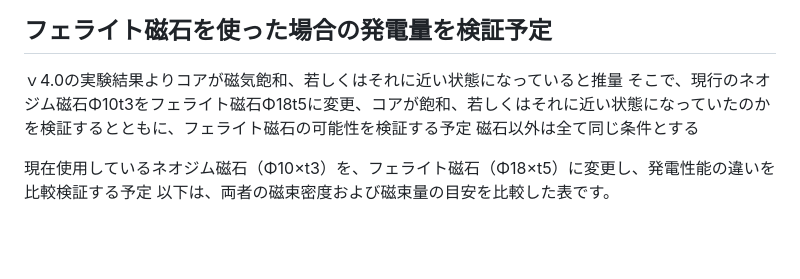
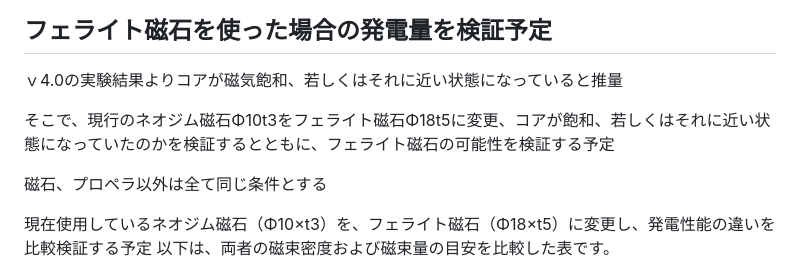
Before and after one commit to Isotsurishi/MICRO-WIND-GENERATOR, a Markdown page: README.md, the part around the change. Rendered like a GitHub page; blank space fills up the shorter version.

Commit message:
フェライト磁石

```diff
--- a/README.md
+++ b/README.md
@@ -52,8 +52,10 @@
 ## フェライト磁石を使った場合の発電量を検証予定
 
 ｖ4.0の実験結果よりコアが磁気飽和、若しくはそれに近い状態になっていると推量
+
 そこで、現行のネオジム磁石Φ10t3をフェライト磁石Φ18t5に変更、コアが飽和、若しくはそれに近い状態になっていたのかを検証するとともに、フェライト磁石の可能性を検証する予定
-磁石以外は全て同じ条件とする
+
+磁石、プロペラ以外は全て同じ条件とする
 
 現在使用しているネオジム磁石（Φ10×t3）を、フェライト磁石（Φ18×t5）に変更し、発電性能の違いを比較検証する予定
 以下は、両者の磁束密度および磁束量の目安を比較した表です。
```
